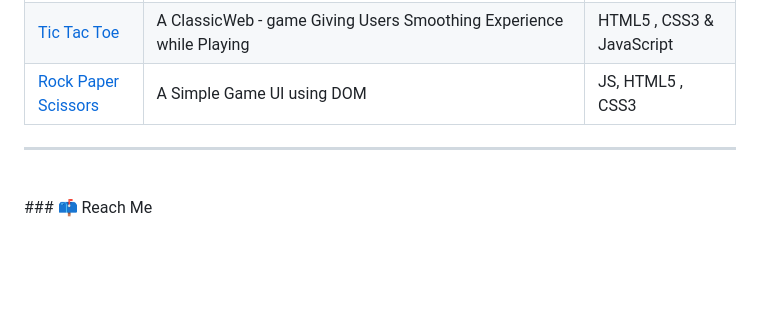
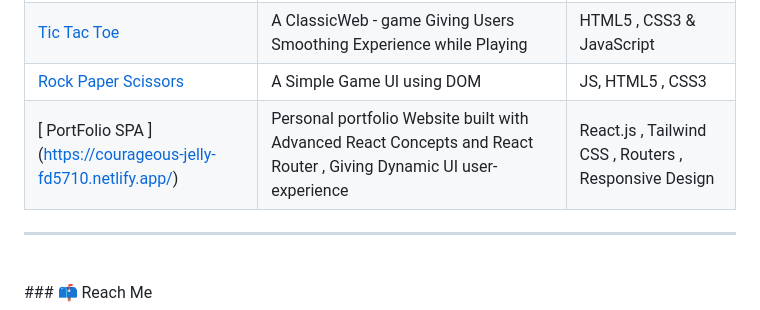
Before and after one commit to vikrant-1912/vikrant-1912, a Markdown page: README.md, the part around the change. Rendered like a GitHub page; blank space fills up the shorter version.

```diff
--- a/README.md
+++ b/README.md
@@ -53,6 +53,7 @@
 | [Amazon Clone](https://github.com/vikrant-1912/Amazon-clone-1) | One of the Major Project i.e E-commerce Frontend with Cart, product Modal, Login and Other Funtionalities Giving User a Rich-UI Experience  | HTML5 , CSS3 and JavaScript |
 | [Tic Tac Toe](https://github.com/vikrant-1912/tictactoe-GAME) |A  ClassicWeb - game Giving Users Smoothing Experience while Playing | HTML5 , CSS3 & JavaScript |
 | [Rock Paper Scissors](https://github.com/vikrant-1912/rockpaperscissor-GAME) | A Simple Game UI using DOM | JS, HTML5 , CSS3 |
+| [ PortFolio SPA ] (https://courageous-jelly-fd5710.netlify.app/) | Personal portfolio Website built with Advanced React Concepts and React Router , Giving Dynamic UI user-experience | React.js , Tailwind CSS , Routers , Responsive Design |
 
 ---
 
```
